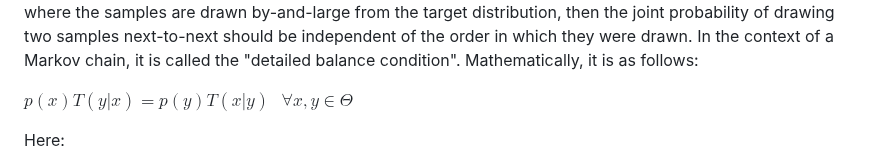
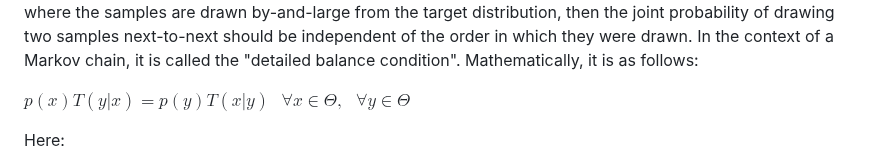
Before and after one commit to pranigopu/mastersProject, a Markdown page: NOTES/bayesian-inference/universal-inference-engines.md, the part around the change. Rendered like a GitHub page.

```diff
--- a/NOTES/bayesian-inference/universal-inference-engines.md
+++ b/NOTES/bayesian-inference/universal-inference-engines.md
@@ -35,7 +35,7 @@ Note that it may take a while for the overall (i.e. long-run) transition probabi
 
 One way to design the required transition probabilities with respect to a given target distribution $p$ (which the steady-state probabilities should represent) is by noting that once the Markov chain has reached the point where the samples are drawn by-and-large from the target distribution, then the long-range (i.e. steady-state) probability of observing a state $x$ (i.e. drawing a sample $x$ in our case) and then transitioning to state $y$ (i.e. then drawing the sample $y$) should be the same as the long-range (i.e. steady-state) probability of observing $y$ and then transitioning to $x$. Why is the condition valid? Because when the Markov chain has reached the point where the samples are drawn by-and-large from the target distribution, then the joint probability of drawing two samples next-to-next should be independent of the order in which they were drawn. In the context of a Markov chain, it is called the "detailed balance condition". Mathematically, it is as follows:
 
-$p(x) T(y|x) = p(y) T(x|y) \text{ } \forall x, y \in \Theta$
+$p(x) T(y|x) = p(y) T(x|y) \text{ } \forall x \in \Theta,  \text{ } \forall y \in \Theta$
 
 Here:
 
```
